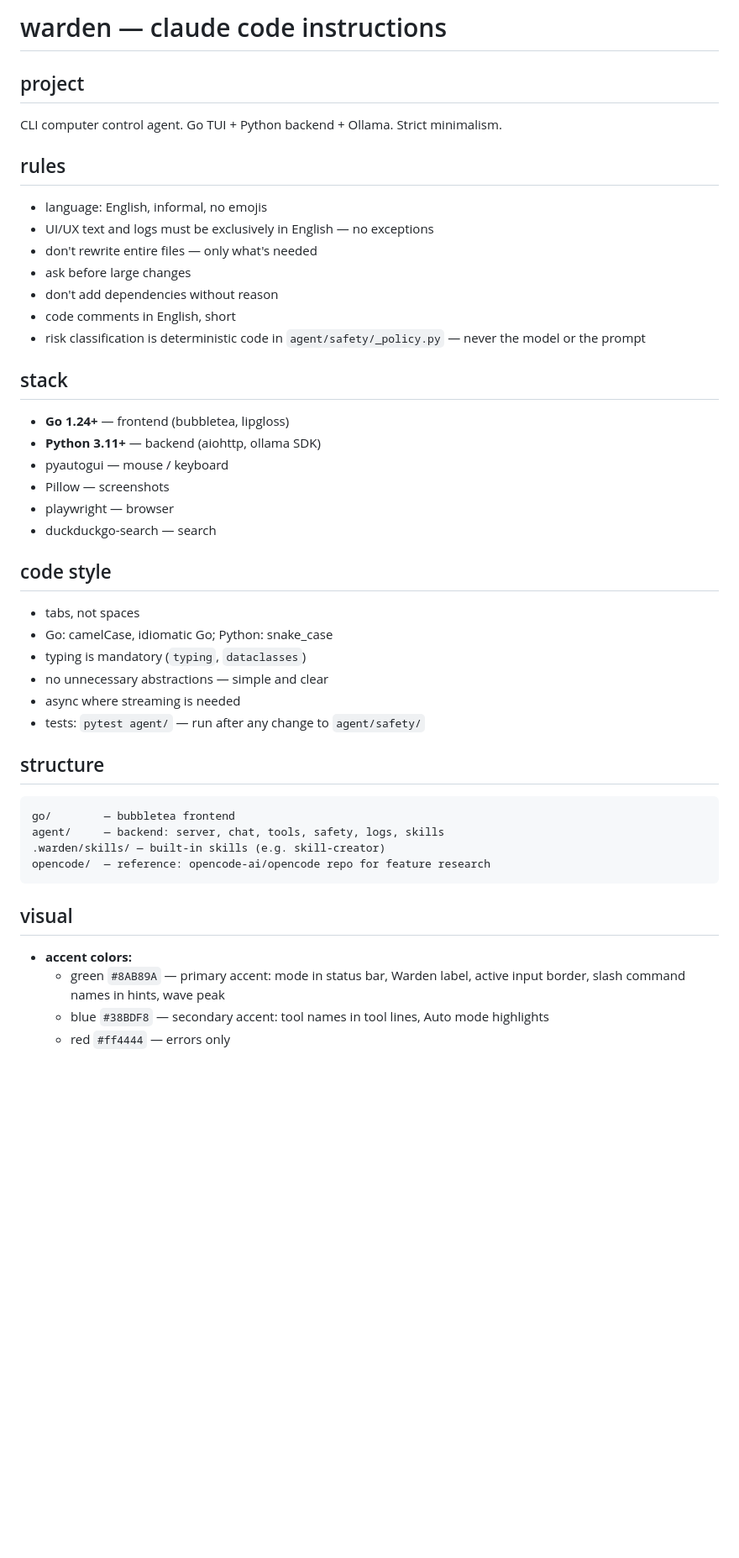
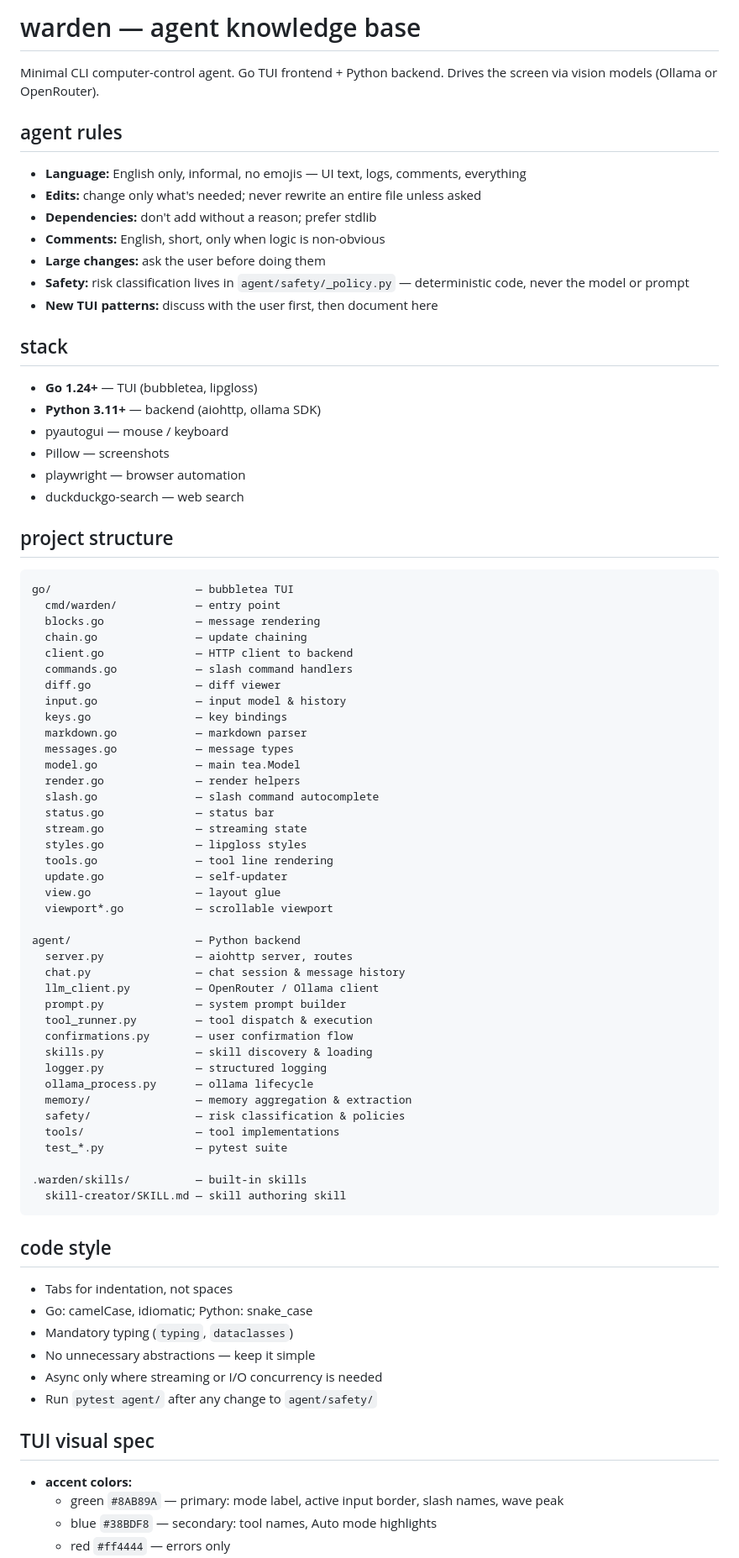
Before and after one commit to elev1e1nSure/warden, a Markdown page: CLAUDE.md, the part around one of its changes. Shown at 84% size. GitHub-like rendering; blank space fills up the shorter version.

Commit message:
docs: restructure and update CLAUDE.md agent knowledge base

````diff
--- a/CLAUDE.md
+++ b/CLAUDE.md
@@ -1,49 +1,82 @@
-# warden — claude code instructions
+# warden — agent knowledge base
 
-## project
+Minimal CLI computer-control agent. Go TUI frontend + Python backend. Drives the screen via vision models (Ollama or OpenRouter).
 
-CLI computer control agent. Go TUI + Python backend + Ollama. Strict minimalism.
+## agent rules
 
-## rules
-
-- language: English, informal, no emojis
-- UI/UX text and logs must be exclusively in English — no exceptions
-- don't rewrite entire files — only what's needed
-- ask before large changes
-- don't add dependencies without reason
-- code comments in English, short
-- risk classification is deterministic code in `agent/safety/_policy.py` — never the model or the prompt
+- **Language:** English only, informal, no emojis — UI text, logs, comments, everything
+- **Edits:** change only what's needed; never rewrite an entire file unless asked
+- **Dependencies:** don't add without a reason; prefer stdlib
+- **Comments:** English, short, only when logic is non-obvious
+- **Large changes:** ask the user before doing them
+- **Safety:** risk classification lives in `agent/safety/_policy.py` — deterministic code, never the model or prompt
+- **New TUI patterns:** discuss with the user first, then document here
 
 ## stack
 
-- **Go 1.24+** — frontend (bubbletea, lipgloss)
+- **Go 1.24+** — TUI (bubbletea, lipgloss)
 - **Python 3.11+** — backend (aiohttp, ollama SDK)
 - pyautogui — mouse / keyboard
 - Pillow — screenshots
-- playwright — browser
-- duckduckgo-search — search
+- playwright — browser automation
+- duckduckgo-search — web search
+
+## project structure
+
+```
+go/                      — bubbletea TUI
+  cmd/warden/            — entry point
+  blocks.go              — message rendering
+  chain.go               — update chaining
+  client.go              — HTTP client to backend
+  commands.go            — slash command handlers
+  diff.go                — diff viewer
+  input.go               — input model & history
+  keys.go                — key bindings
+  markdown.go            — markdown parser
+  messages.go            — message types
+  model.go               — main tea.Model
+  render.go              — render helpers
+  slash.go               — slash command autocomplete
+  status.go              — status bar
+  stream.go              — streaming state
+  styles.go              — lipgloss styles
+  tools.go               — tool line rendering
+  update.go              — self-updater
+  view.go                — layout glue
+  viewport*.go           — scrollable viewport
+
+agent/                   — Python backend
+  server.py              — aiohttp server, routes
+  chat.py                — chat session & message history
+  llm_client.py          — OpenRouter / Ollama client
+  prompt.py              — system prompt builder
+  tool_runner.py         — tool dispatch & execution
+  confirmations.py       — user confirmation flow
+  skills.py              — skill discovery & loading
+  logger.py              — structured logging
+  ollama_process.py      — ollama lifecycle
+  memory/                — memory aggregation & extraction
+  safety/                — risk classification & policies
+  tools/                 — tool implementations
+  test_*.py              — pytest suite
+
+.warden/skills/          — built-in skills
+  skill-creator/SKILL.md — skill authoring skill
+```
 
 ## code style
 
-- tabs, not spaces
-- Go: camelCase, idiomatic Go; Python: snake_case
-- typing is mandatory (`typing`, `dataclasses`)
-- no unnecessary abstractions — simple and clear
-- async where streaming is needed
-- tests: `pytest agent/` — run after any change to `agent/safety/`
+- Tabs for indentation, not spaces
+- Go: camelCase, idiomatic; Python: snake_case
+- Mandatory typing (`typing`, `dataclasses`)
+- No unnecessary abstractions — keep it simple
+- Async only where streaming or I/O concurrency is needed
+- Run `pytest agent/` after any change to `agent/safety/`
 
-## structure
-
-```
-go/        — bubbletea frontend
-agent/     — backend: server, chat, tools, safety, logs, skills
-.warden/skills/ — built-in skills (e.g. skill-creator)
-opencode/  — reference: opencode-ai/opencode repo for feature research
-```
-
-## visual
+## TUI visual spec
 
 - **accent colors:**
-  - green `#8AB89A` — primary accent: mode in status bar, Warden label, active input border, slash command names in hints, wave peak
-  - blue `#38BDF8` — secondary accent: tool names in tool lines, Auto mode highlights
+  - green `#8AB89A` — primary: mode label, active input border, slash names, wave peak
+  - blue `#38BDF8` — secondary: tool names, Auto mode highlights
   - red `#ff4444` — errors only
````
Also changed, not shown: other parts of CLAUDE.md (+26 -25 lines).
